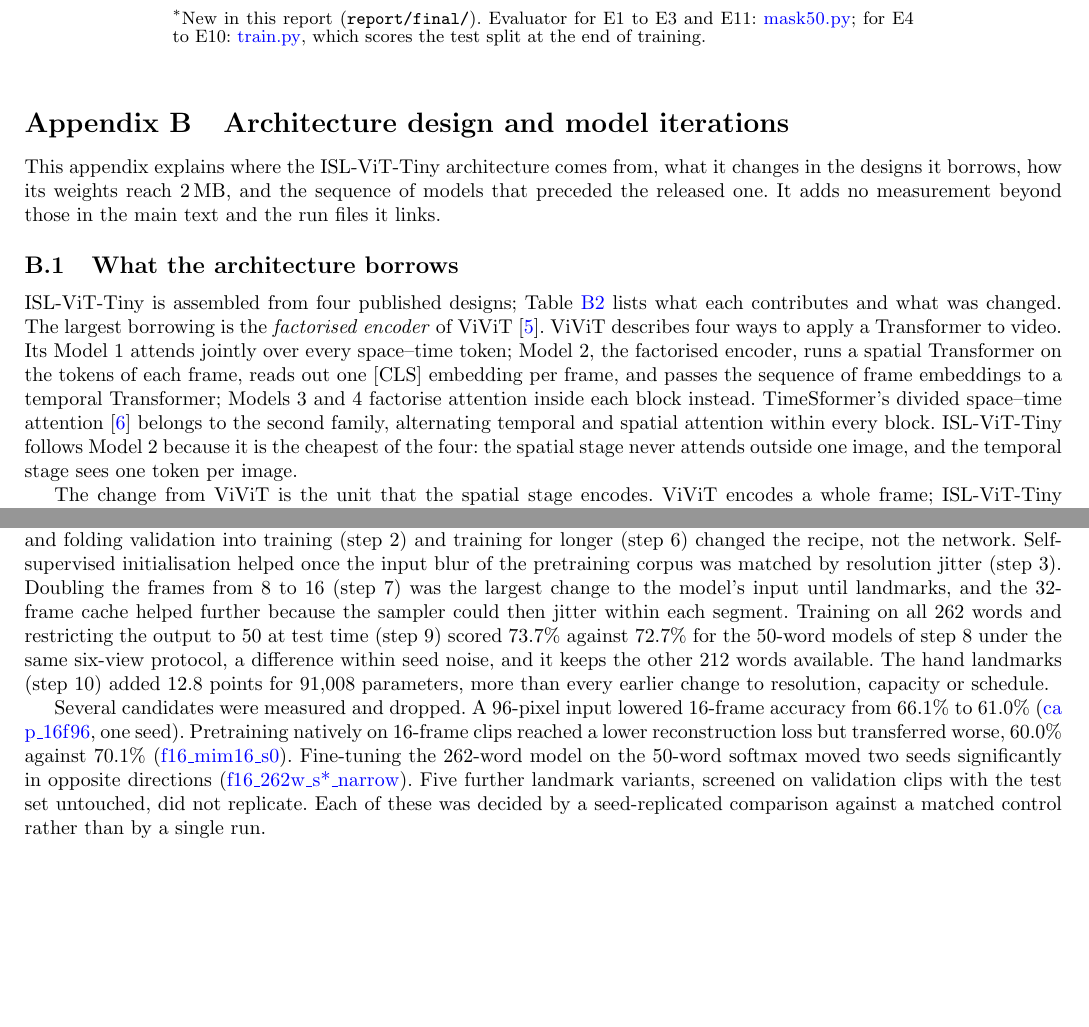
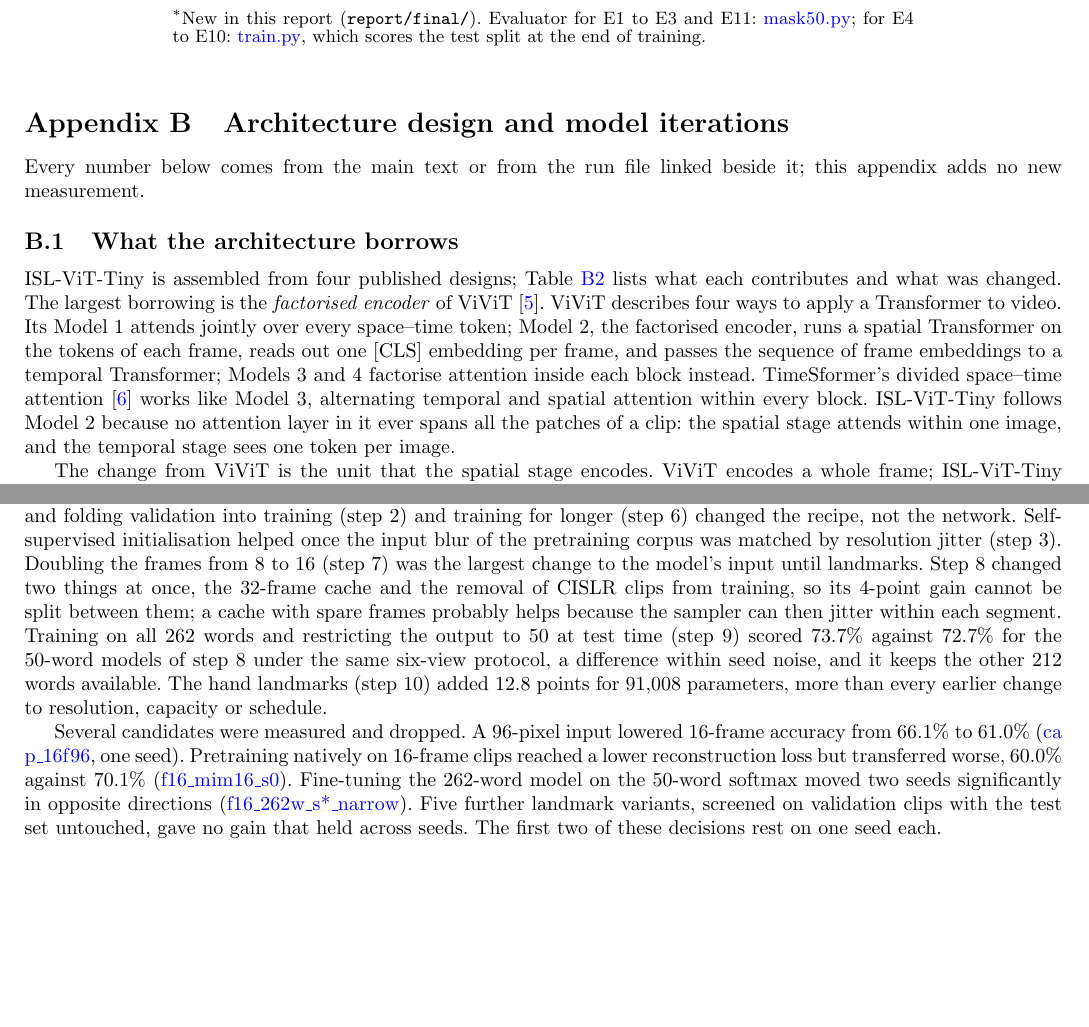
Before and after one commit to not-good-keeper/compact-vit-sign-language, a LaTeX paper (report/final/latex/main.tex): two parts of pages 14 and 16 of 19, joined at a grey line, cut so that both start at the same text. Compiled offline with pdfLaTeX.

Commit message:
Tighten Appendix B claims and the network figure caption
Separate the two changes in step 8, state the one-seed decisions, correct the MAE comparison and the 8-bit size, and stop calling the factorised encoder the cheapest ViViT variant. Raise the double-float top fraction so Table 7 sits with text.

```diff
--- a/report/final/latex/main.tex
+++ b/report/final/latex/main.tex
@@ -21,7 +21,7 @@
 \geometry{reset,paperwidth=210mm,paperheight=297mm,left=13.5mm,right=13.5mm,top=20mm,bottom=18mm,headheight=5.5pt,headsep=5.6mm,footskip=8mm,twocolumn,columnsep=6.3mm}
 \setlength\columnsep{6.3mm}
 \setcounter{dbltopnumber}{3}
-\renewcommand\dbltopfraction{0.85}
+\renewcommand\dbltopfraction{0.9}
 \renewcommand\dblfloatpagefraction{0.6}
 \renewcommand\textfraction{0.1}
 \newlength\origtw
@@ -604,11 +604,11 @@ E13 & Released model on CISLR; corpus & \new{run_crosscorpus_release.sh}$^{*}$ &
 
 \section{Architecture design and model iterations}\label{app:design}
 
-This appendix explains where the ISL-ViT-Tiny architecture comes from, what it changes in the designs it borrows, how its weights reach 2\,MB, and the sequence of models that preceded the released one. It adds no measurement beyond those in the main text and the run files it links.
+Every number below comes from the main text or from the run file linked beside it; this appendix adds no new measurement.
 
 \subsection{What the architecture borrows}
 
-ISL-ViT-Tiny is assembled from four published designs; Table~\ref{tab:borrow} lists what each contributes and what was changed. The largest borrowing is the \emph{factorised encoder} of ViViT~\cite{arnab2021vivit}. ViViT describes four ways to apply a Transformer to video. Its Model~1 attends jointly over every space--time token; Model~2, the factorised encoder, runs a spatial Transformer on the tokens of each frame, reads out one [CLS] embedding per frame, and passes the sequence of frame embeddings to a temporal Transformer; Models~3 and~4 factorise attention inside each block instead. TimeSformer's divided space--time attention~\cite{bertasius2021timesformer} belongs to the second family, alternating temporal and spatial attention within every block. ISL-ViT-Tiny follows Model~2 because it is the cheapest of the four: the spatial stage never attends outside one image, and the temporal stage sees one token per image.
+ISL-ViT-Tiny is assembled from four published designs; Table~\ref{tab:borrow} lists what each contributes and what was changed. The largest borrowing is the \emph{factorised encoder} of ViViT~\cite{arnab2021vivit}. ViViT describes four ways to apply a Transformer to video. Its Model~1 attends jointly over every space--time token; Model~2, the factorised encoder, runs a spatial Transformer on the tokens of each frame, reads out one [CLS] embedding per frame, and passes the sequence of frame embeddings to a temporal Transformer; Models~3 and~4 factorise attention inside each block instead. TimeSformer's divided space--time attention~\cite{bertasius2021timesformer} works like Model~3, alternating temporal and spatial attention within every block. ISL-ViT-Tiny follows Model~2 because no attention layer in it ever spans all the patches of a clip: the spatial stage attends within one image, and the temporal stage sees one token per image.
 
 The change from ViViT is the unit that the spatial stage encodes. ViViT encodes a whole frame; ISL-ViT-Tiny encodes a detected crop, three per frame, so Stage~B receives $T\cdot S=48$ tokens rather than $T=16$ and needs a stream embedding to tell the left hand, the right hand and the face apart. Stage~B therefore attends across time and across body parts in one sequence, so it can relate the two hands to each other and to the face at any pair of frames. The attention cost of this arrangement can be counted directly. Per head and per layer, Stage~A computes $48\times17^2=13{,}872$ attention scores and Stage~B $49^2=2{,}401$, a total of 16,273. Joint attention over the 816 patch tokens of the clip would compute $816^2=665{,}856$, about 41 times as many.
 
@@ -679,9 +679,9 @@ Step & Change & Top-1 (\%) & Seeds & Run \\
 \end{tabularx}
 \end{widetable}
 
-Apart from the landmark inputs, the steps that mattered most were not architectural. Fixing checkpoint selection and folding validation into training (step 2) and training for longer (step 6) changed the recipe, not the network. Self-supervised initialisation helped once the input blur of the pretraining corpus was matched by resolution jitter (step 3). Doubling the frames from 8 to 16 (step 7) was the largest change to the model's input until landmarks, and the 32-frame cache helped further because the sampler could then jitter within each segment. Training on all 262 words and restricting the output to 50 at test time (step 9) scored 73.7\% against 72.7\% for the 50-word models of step 8 under the same six-view protocol, a difference within seed noise, and it keeps the other 212 words available. The hand landmarks (step 10) added 12.8 points for 91,008 parameters, more than every earlier change to resolution, capacity or schedule.
+Apart from the landmark inputs, the steps that mattered most were not architectural. Fixing checkpoint selection and folding validation into training (step 2) and training for longer (step 6) changed the recipe, not the network. Self-supervised initialisation helped once the input blur of the pretraining corpus was matched by resolution jitter (step 3). Doubling the frames from 8 to 16 (step 7) was the largest change to the model's input until landmarks. Step 8 changed two things at once, the 32-frame cache and the removal of CISLR clips from training, so its 4-point gain cannot be split between them; a cache with spare frames probably helps because the sampler can then jitter within each segment. Training on all 262 words and restricting the output to 50 at test time (step 9) scored 73.7\% against 72.7\% for the 50-word models of step 8 under the same six-view protocol, a difference within seed noise, and it keeps the other 212 words available. The hand landmarks (step 10) added 12.8 points for 91,008 parameters, more than every earlier change to resolution, capacity or schedule.
 
-Several candidates were measured and dropped. A 96-pixel input lowered 16-frame accuracy from 66.1\% to 61.0\% (\ev{runs/cap_16f96/summary.json}{cap_16f96}, one seed). Pretraining natively on 16-frame clips reached a lower reconstruction loss but transferred worse, 60.0\% against 70.1\% (\ev{runs/f16_mim16_s0/summary.json}{f16_mim16_s0}). Fine-tuning the 262-word model on the 50-word softmax moved two seeds significantly in opposite directions (\ev{runs/f16_262w_s0_narrow/summary.json}{f16_262w_s*_narrow}). Five further landmark variants, screened on validation clips with the test set untouched, did not replicate. Each of these was decided by a seed-replicated comparison against a matched control rather than by a single run.
+Several candidates were measured and dropped. A 96-pixel input lowered 16-frame accuracy from 66.1\% to 61.0\% (\ev{runs/cap_16f96/summary.json}{cap_16f96}, one seed). Pretraining natively on 16-frame clips reached a lower reconstruction loss but transferred worse, 60.0\% against 70.1\% (\ev{runs/f16_mim16_s0/summary.json}{f16_mim16_s0}). Fine-tuning the 262-word model on the 50-word softmax moved two seeds significantly in opposite directions (\ev{runs/f16_262w_s0_narrow/summary.json}{f16_262w_s*_narrow}). Five further landmark variants, screened on validation clips with the test set untouched, gave no gain that held across seeds. The first two of these decisions rest on one seed each.
 
 \end{appendices}
 \twocolumn
```
Also changed, not shown: report/final/ISL_ViT_Tiny_Final_Report.pdf, report/final/latex/main.pdf, report/final/latex/main.tex (10 more changed lines).
